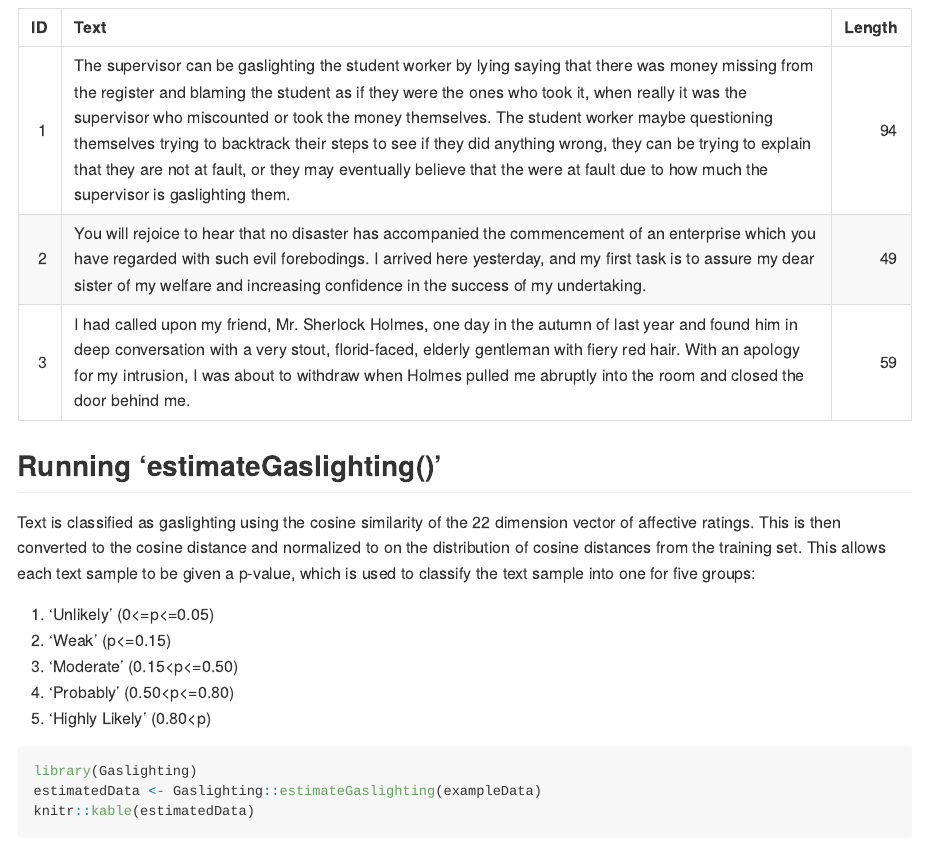
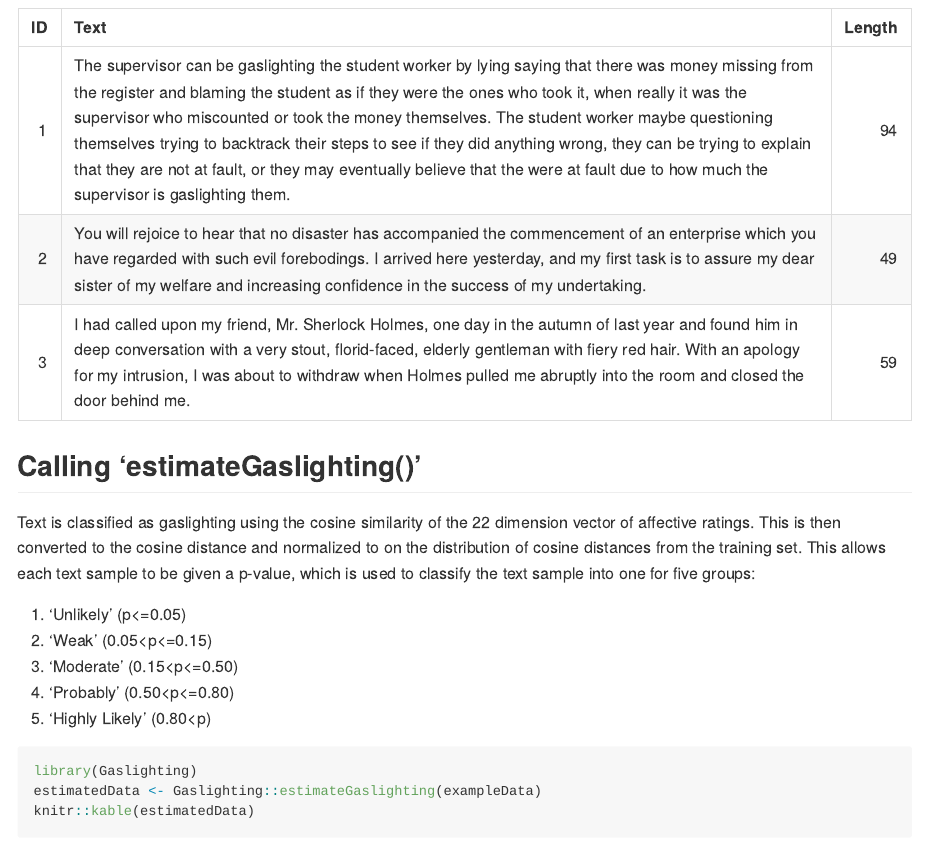
Before and after one commit to Reilly-ConceptsCognitionLab/Gaslighting, an R Markdown document (README.Rmd): the page in a window 1100 px wide, from 510 px down. The pictures show the output file README.md that the author committed with the source, drawn offline in the style of GitHub.

Commit message:
small update to readme and description

````diff
--- a/README.Rmd
+++ b/README.Rmd
@@ -49,11 +49,11 @@ exampleData <- data.frame(ID = 1:length(text),
 knitr::kable(exampleData)
 ```
 
-## Running 'estimateGaslighting()'
+## Calling 'estimateGaslighting()'
 Text is classified as gaslighting using the cosine similarity of the 22 dimension vector of affective ratings. This is then converted to the cosine distance and normalized to on the distribution of cosine distances from the training set. This allows each text sample to be given a p-value, which is used to classify the text sample into one for five groups:
 
-1. 'Unlikely' (0<=p<=0.05)
-2. 'Weak' (p<=0.15)
+1. 'Unlikely' (p<=0.05)
+2. 'Weak' (0.05<p<=0.15)
 3. 'Moderate' (0.15<p<=0.50)
 4. 'Probably' (0.50<p<=0.80)
 5. 'Highly Likely' (0.80<p)
````
Also changed, not shown: README.md, 1 other file.
